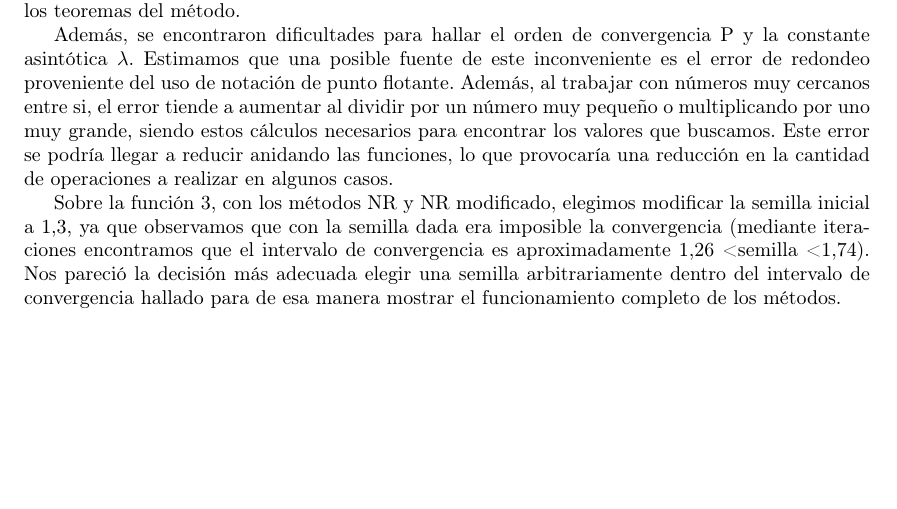
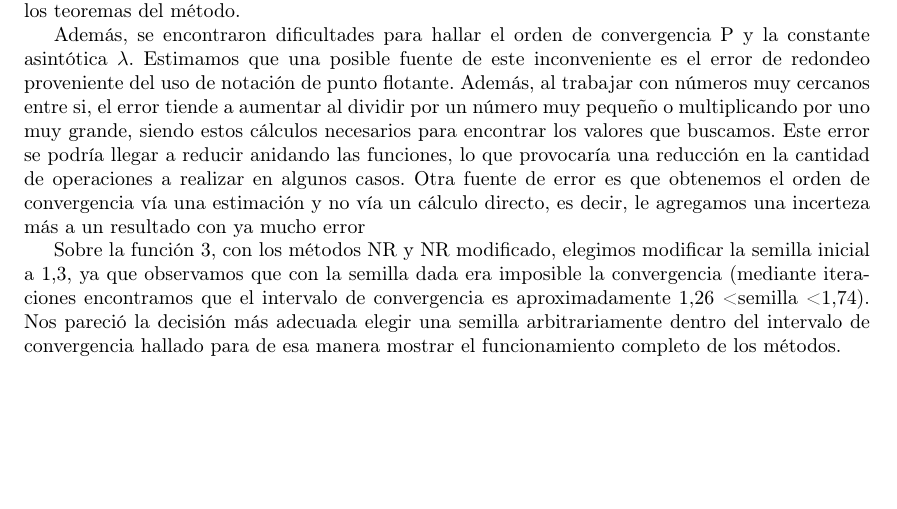
Before and after one commit to brunograssano/Analisis_Numerico_fiuba, a LaTeX document (TP1/Informe/main.tex): part of page 17 of 17, cut so that both start at the same text. Compiled offline with pdfLaTeX.

Commit message:
Update main.tex

```diff
--- a/TP1/Informe/main.tex
+++ b/TP1/Informe/main.tex
@@ -678,6 +678,7 @@ A modo de conclusión de este trabajo práctico, se destaca que la convergencia
 Algo interesante que observamos fue que el método de la bisección converge siempre en la misma cantidad de iteraciones para una cota de error dada, comprobando en la práctica uno de los teoremas del método.
 
 Además, se encontraron dificultades para hallar el orden de convergencia P y la constante asintótica $\lambda$. Estimamos que una posible fuente de este inconveniente es el error de redondeo proveniente del uso de notación de punto flotante. Además, al trabajar con números muy cercanos entre si, el error tiende a aumentar al dividir por un número muy pequeño o multiplicando por uno muy grande, siendo estos cálculos necesarios para encontrar los valores que buscamos. Este error se podría llegar a reducir anidando las funciones, lo que provocaría una reducción en la cantidad de operaciones a realizar en algunos casos.
+Otra fuente de error es que obtenemos el orden de convergencia vía una estimación y no vía un cálculo directo, es decir, le agregamos una incerteza más a un resultado con ya mucho error
 
 Sobre la función 3, con los métodos NR y NR modificado, elegimos modificar la semilla inicial a 1,3, ya que observamos que con la semilla dada era imposible la convergencia (mediante iteraciones encontramos que el intervalo de convergencia es aproximadamente 1,26 < semilla < 1,74). Nos pareció la decisión más adecuada elegir una semilla arbitrariamente dentro del intervalo de convergencia hallado para de esa manera mostrar el funcionamiento completo de los métodos.
 %BOCA LA CONCHA DE TU MADRE
```
